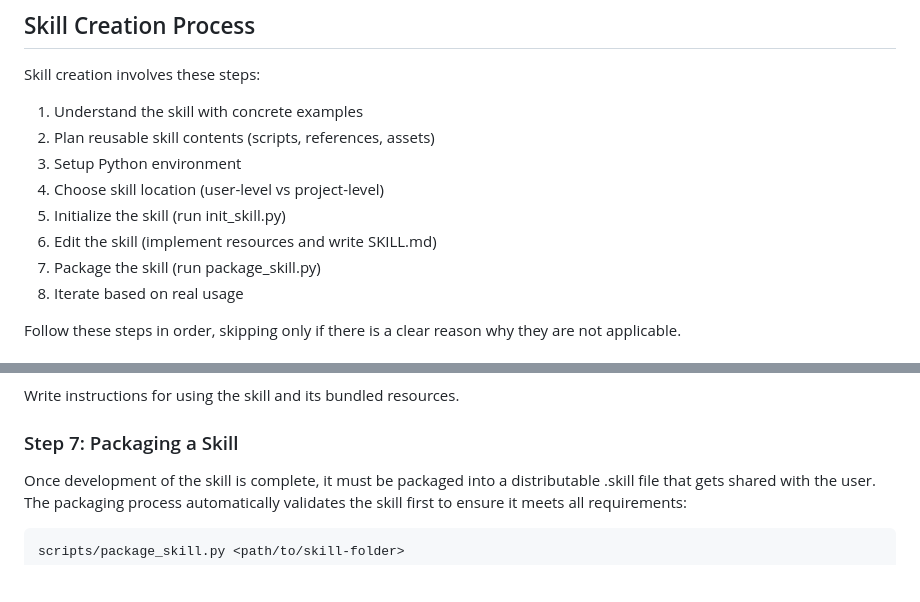
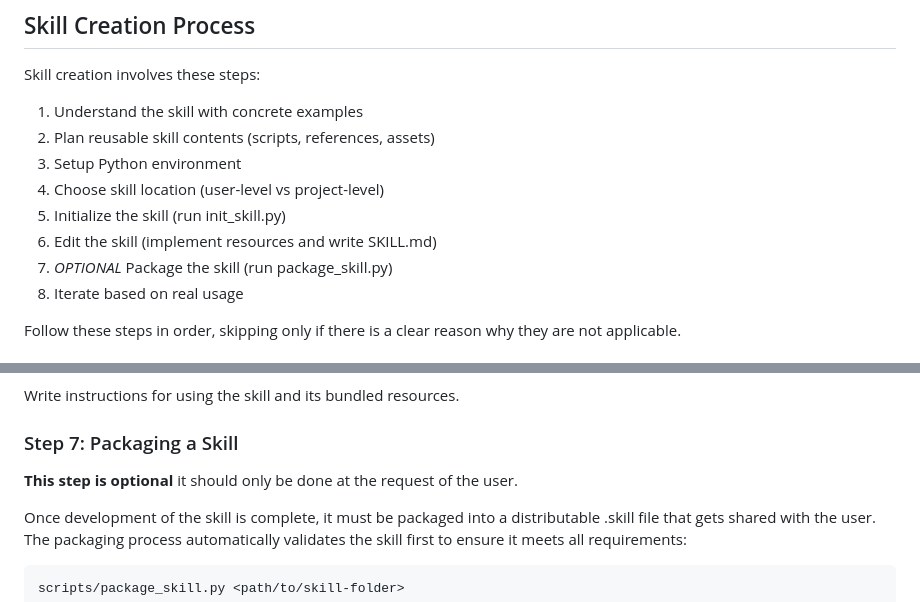
Before and after one commit to moogah/claude_skills, a Markdown page: skill-creator/SKILL.md, 2 parts joined by grey strips. GitHub-like rendering; blank space fills up the shorter version.

Commit message:
make skill packaging optional

````diff
--- a/skill-creator/SKILL.md
+++ b/skill-creator/SKILL.md
@@ -209,7 +209,7 @@ Skill creation involves these steps:
 4. Choose skill location (user-level vs project-level)
 5. Initialize the skill (run init_skill.py)
 6. Edit the skill (implement resources and write SKILL.md)
-7. Package the skill (run package_skill.py)
+7. *OPTIONAL* Package the skill (run package_skill.py)
 8. Iterate based on real usage
 
 Follow these steps in order, skipping only if there is a clear reason why they are not applicable.
@@ -397,6 +397,8 @@ Write instructions for using the skill and its bundled resources.
 
 ### Step 7: Packaging a Skill
 
+**This step is optional** it should only be done at the request of the user.
+
 Once development of the skill is complete, it must be packaged into a distributable .skill file that gets shared with the user. The packaging process automatically validates the skill first to ensure it meets all requirements:
 
 ```bash
````
